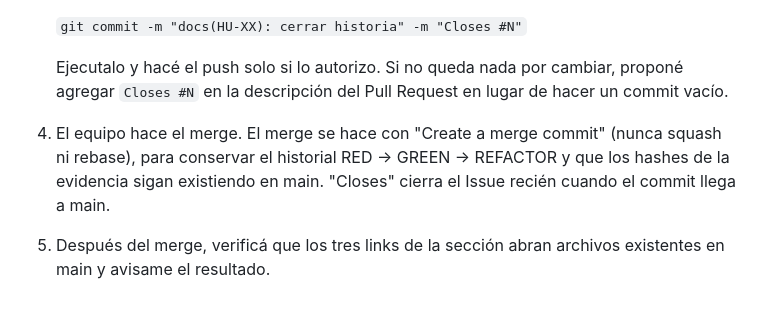
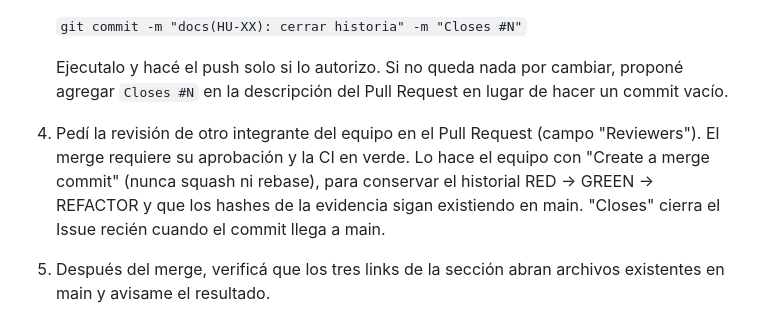
Before and after one commit to Elwilsonic/seguimiento-medicion-GPC, a Markdown page: AGENTS.md, the part around the change. GitHub-like rendering.

```diff
--- a/AGENTS.md
+++ b/AGENTS.md
@@ -120,7 +120,7 @@ Seguí este orden:
    `git commit -m "docs(HU-XX): cerrar historia" -m "Closes #N"`
 
    Ejecutalo y hacé el push solo si lo autorizo. Si no queda nada por cambiar, proponé agregar `Closes #N` en la descripción del Pull Request en lugar de hacer un commit vacío.
-4. El equipo hace el merge. El merge se hace con "Create a merge commit" (nunca squash ni rebase), para conservar el historial RED → GREEN → REFACTOR y que los hashes de la evidencia sigan existiendo en main. "Closes" cierra el Issue recién cuando el commit llega a main.
+4. Pedí la revisión de otro integrante del equipo en el Pull Request (campo "Reviewers"). El merge requiere su aprobación y la CI en verde. Lo hace el equipo con "Create a merge commit" (nunca squash ni rebase), para conservar el historial RED → GREEN → REFACTOR y que los hashes de la evidencia sigan existiendo en main. "Closes" cierra el Issue recién cuando el commit llega a main.
 5. Después del merge, verificá que los tres links de la sección abran archivos existentes en main y avisame el resultado.
 
 ## Trazabilidad en el Issue
```
Also changed, not shown: README.md (+4 -2 lines).
